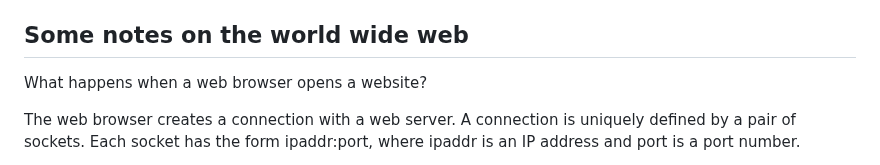
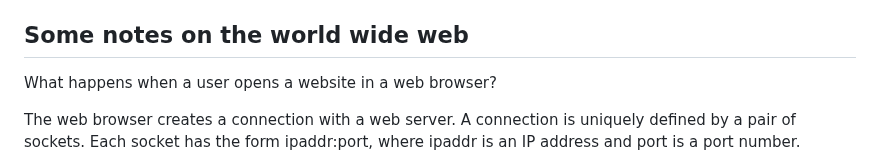
Before and after one commit to ataylor89/weatherforecast, a Markdown page: README.md, the part around the change. GitHub-like rendering.

```diff
--- a/README.md
+++ b/README.md
@@ -66,7 +66,7 @@ After starting the server with the command `python main.py`, the website can be
 
 ## Some notes on the world wide web
 
-What happens when a web browser opens a website?
+What happens when a user opens a website in a web browser?
 
 The web browser creates a connection with a web server. A connection is uniquely defined by a pair of sockets. Each socket has the form ipaddr:port, where ipaddr is an IP address and port is a port number.
 
```
